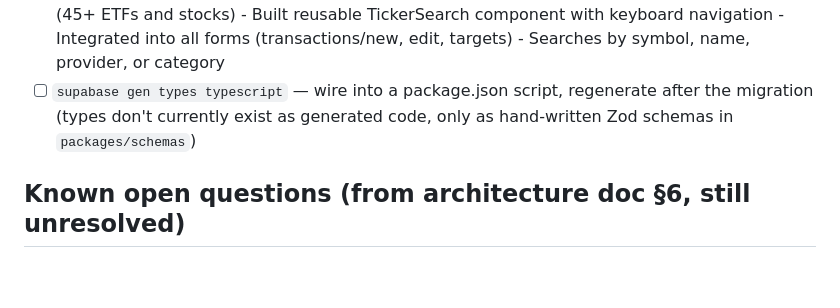
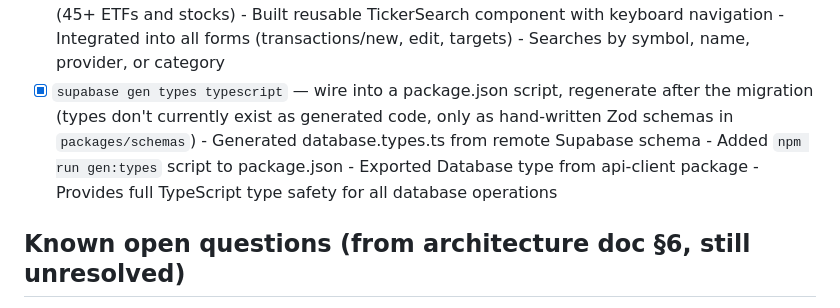
Before and after one commit to pan3ng/portfolio-tracker, a Markdown page: .claude/TODO.md, the part around the change. Rendered like a GitHub page; blank space fills up the shorter version.

Commit message:
Mark TypeScript types generation as complete in TODO

```diff
--- a/.claude/TODO.md
+++ b/.claude/TODO.md
@@ -62,9 +62,13 @@ come back here for the immediate next steps.
       - Built reusable TickerSearch component with keyboard navigation
       - Integrated into all forms (transactions/new, edit, targets)
       - Searches by symbol, name, provider, or category
-- [ ] `supabase gen types typescript` — wire into a package.json script, regenerate
+- [x] `supabase gen types typescript` — wire into a package.json script, regenerate
       after the migration (types don't currently exist as generated code, only as
       hand-written Zod schemas in `packages/schemas`)
+      - Generated database.types.ts from remote Supabase schema
+      - Added `npm run gen:types` script to package.json
+      - Exported Database type from api-client package
+      - Provides full TypeScript type safety for all database operations
 
 ## Known open questions (from architecture doc §6, still unresolved)
 
```
